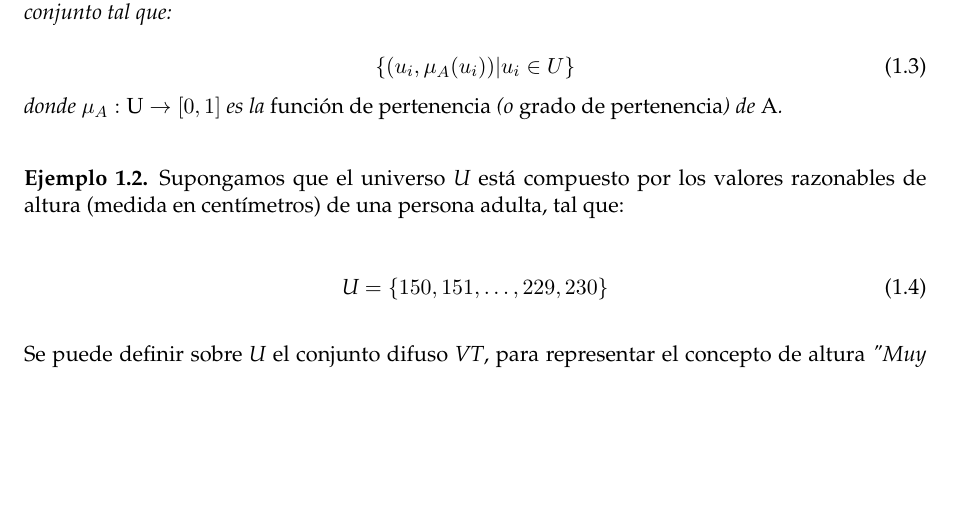
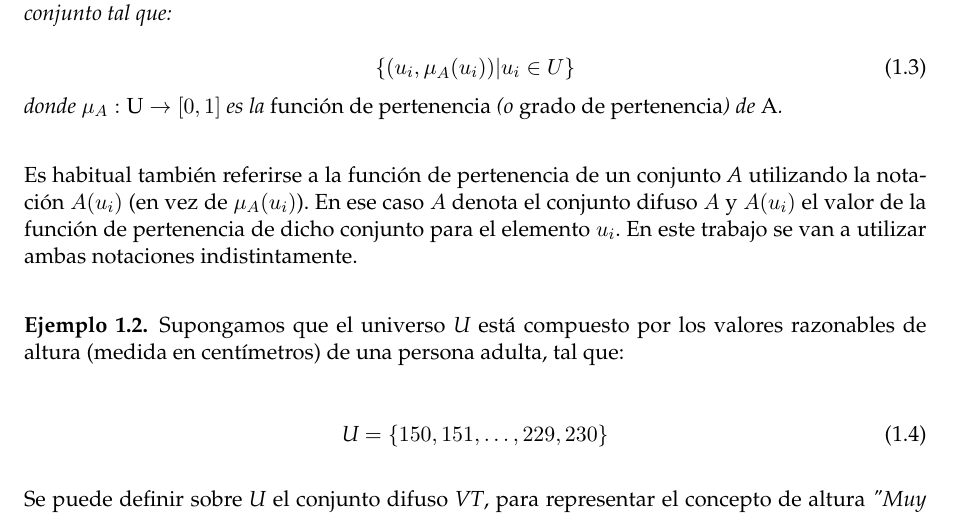
Before and after one commit to millenc/pfc-memoria-tex, a LaTeX thesis (main.tex, which reads teoria-conjuntos-difusos.tex): part of page 6 of 18, cut so that both start at the same text, the shorter picture padded with empty space. Compiled offline with pdfLaTeX; an older LaTeX class or package is replaced by its successor.

Commit message:
Añadida aclaración sobre notación de función de pertenencia de un conjunto.

```diff
--- a/teoria-conjuntos-difusos.tex
+++ b/teoria-conjuntos-difusos.tex
@@ -36,7 +36,7 @@ Dado un conjunto de referencia (o universo) \emph{U}, un conjunto difuso \emph{A
 \end{equation}
 donde \begin{math}\mu_A:\emph{U}\rightarrow[0,1]\end{math} es la \emph{función de pertenencia}\index{función de pertenencia} (o \emph{grado de pertenencia}) de \emph{A}.
 \end{definition}
-
+Es habitual también referirse a la función de pertenencia de un conjunto \emph{A} utilizando la notación $A(u_i)$ (en vez de $\mu_A(u_i)$). En ese caso $A$ denota el conjunto difuso $A$ y $A(u_i)$ el valor de la función de pertenencia de dicho conjunto para el elemento $u_i$. En este trabajo se van a utilizar ambas notaciones indistintamente.
 \begin{example}
 \normalfont
 Supongamos que el universo \emph{U} está compuesto por los valores razonables de altura (medida en centímetros) de una persona adulta, tal que:
```
